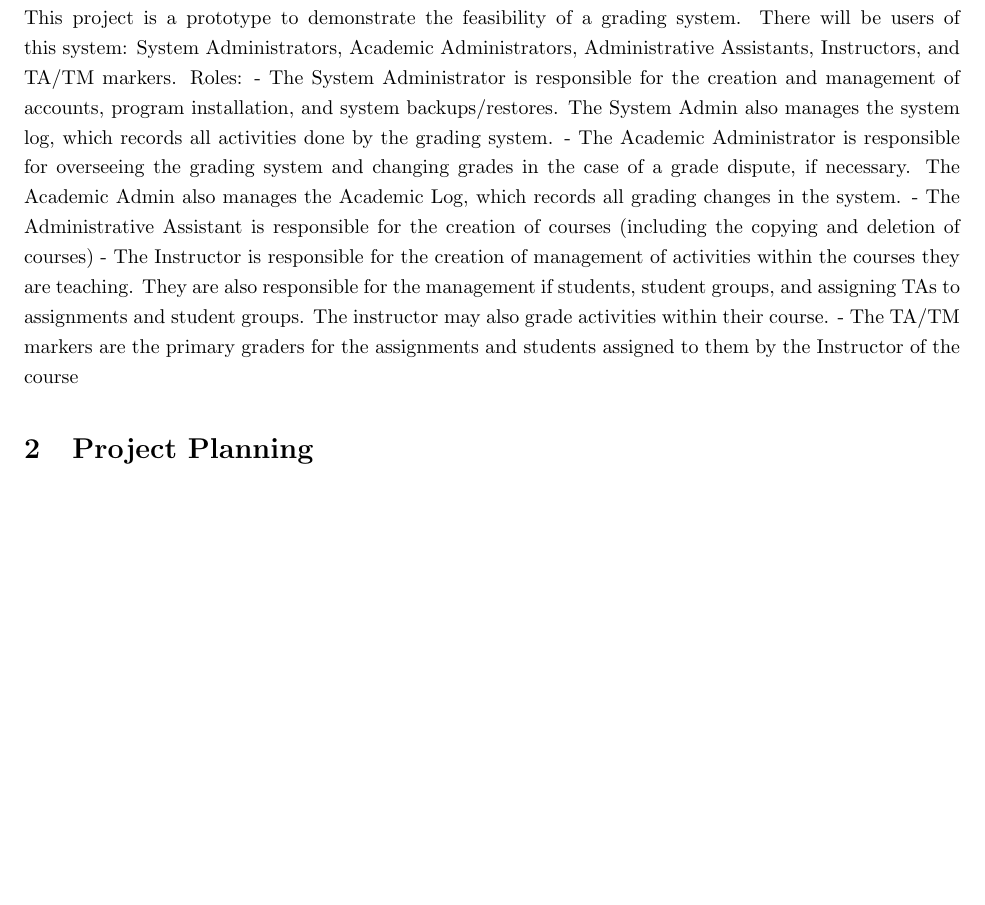
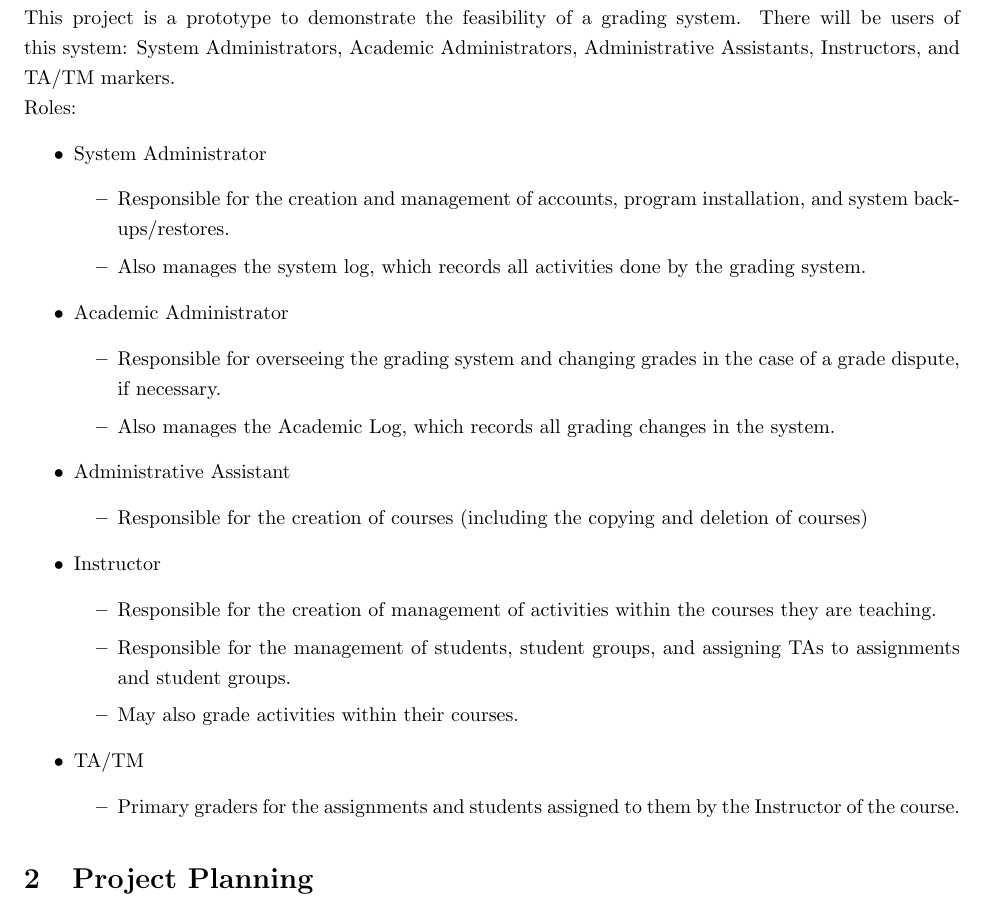
Before and after one commit to Donnervoegel/java, a LaTeX document (docs/deliverable1/planningDocument.tex): part of page 4 of 8, cut so that both start at the same text, the shorter picture padded with empty space. Compiled offline with pdfLaTeX.

Commit message:
Reformatted Project Overview
- Latex needed a more specific layout of the bullets using `itemize`

```diff
--- a/docs/deliverable1/planningDocument.tex
+++ b/docs/deliverable1/planningDocument.tex
@@ -38,13 +38,44 @@
 % --- BEGIN SECTIONS ---
 
 \section{Project Overview}
-This project is a prototype to demonstrate the feasibility of a grading system. There will be users of this system: System Administrators, Academic Administrators, Administrative Assistants, Instructors,  and TA/TM markers.
+This project is a prototype to demonstrate the feasibility of a grading system.
+There will be users of this system: System Administrators, Academic Administrators,
+Administrative Assistants, Instructors,  and TA/TM markers.\\
 Roles:
--	The System Administrator is responsible for the creation and management of accounts, program installation, and system backups/restores. The System Admin also manages the system log, which records all activities done by the grading system.
--	The Academic Administrator is responsible for overseeing the grading system and changing grades in the case of a grade dispute, if necessary. The Academic Admin also manages the Academic Log, which records all grading changes in the system.
--	The Administrative Assistant is responsible for the creation of courses (including the copying and deletion of courses)
--	The Instructor is responsible for the creation of management of activities within the courses they are teaching. They are also responsible for the management if students, student groups, and assigning TAs to assignments and student groups. The instructor may also grade activities within their course.
--	The TA/TM markers are the primary graders for the assignments and students assigned to them by the Instructor of the course
+\begin{itemize}
+  \item System Administrator
+   \begin{itemize}
+     \item Responsible for the creation and management of accounts, program
+       installation, and system backups/restores.
+     \item Also manages the system log, which records all activities done by the
+       grading system.
+   \end{itemize}
+   \item Academic Administrator
+     \begin{itemize}
+       \item Responsible for overseeing the grading system and changing grades
+         in the case of a grade dispute, if necessary.
+       \item Also manages the Academic Log, which records all grading changes
+         in the system.
+     \end{itemize}
+   \item Administrative Assistant
+     \begin{itemize}
+       \item Responsible for the creation of courses (including the copying
+         and deletion of courses)
+     \end{itemize}
+   \item Instructor
+     \begin{itemize}
+       \item Responsible for the creation of management of activities within
+         the courses they are teaching.
+       \item Responsible for the management of students, student groups, and
+         assigning TAs to assignments and student groups.
+       \item May also grade activities within their courses.
+     \end{itemize}
+   \item TA/TM
+     \begin{itemize}
+       \item Primary graders for the assignments and students assigned to them
+         by the Instructor of the course.
+     \end{itemize}
+\end{itemize}
 
 \section{Project Planning}
 \subsection{Risk Management}
```
